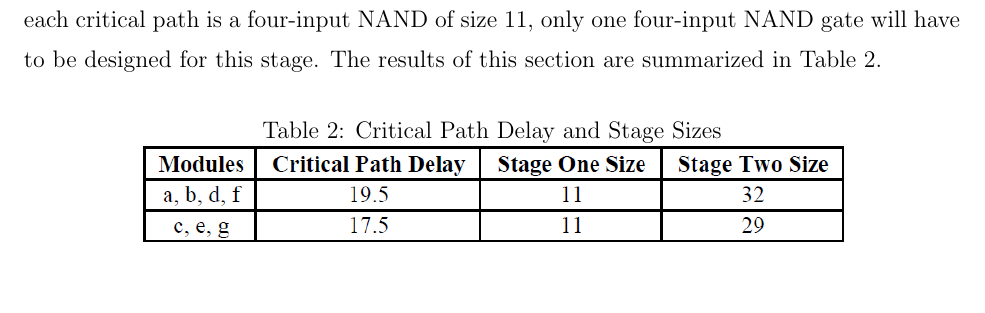
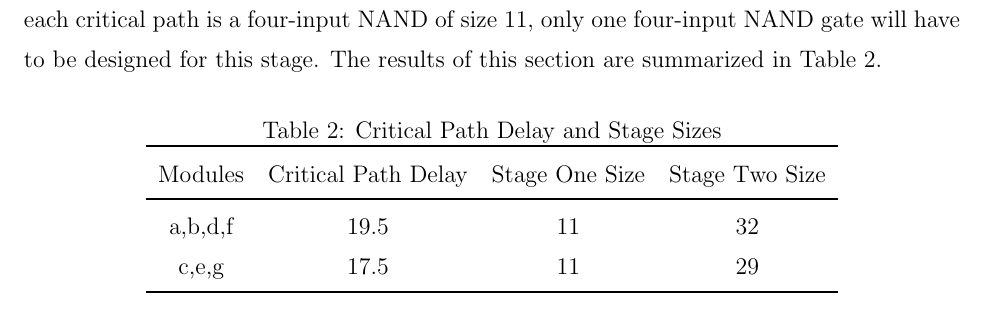
Before and after one commit to raikaDial/EE648, a LaTeX document (Latex/Report.tex): part of page 11 of 17, cut so that both start at the same text. Compiled offline with pdfLaTeX.

Commit message:
Merged Changes

```diff
--- a/Latex/Report.tex
+++ b/Latex/Report.tex
@@ -273,7 +273,14 @@ The results of this section are summarized in Table \ref{tab:delay_sizing}.
 	\centering
 	\caption{Critical Path Delay and Stage Sizes}
 	\label{tab:delay_sizing}
-	\includegraphics[width=0.75\linewidth, keepaspectratio]{DelaySizeTable}
+	\begin{tabular}{cccc}
+		\toprule
+		Modules & Critical Path Delay & Stage One Size & Stage Two Size	\\
+		\midrule
+		a,b,d,f & 19.5 & 11 & 32\\
+		c,e,g & 17.5 & 11 & 29\\
+		\bottomrule
+	\end{tabular}
 \end{table}
 
 \newpage
```
Also changed, not shown: Latex/Report.pdf.
